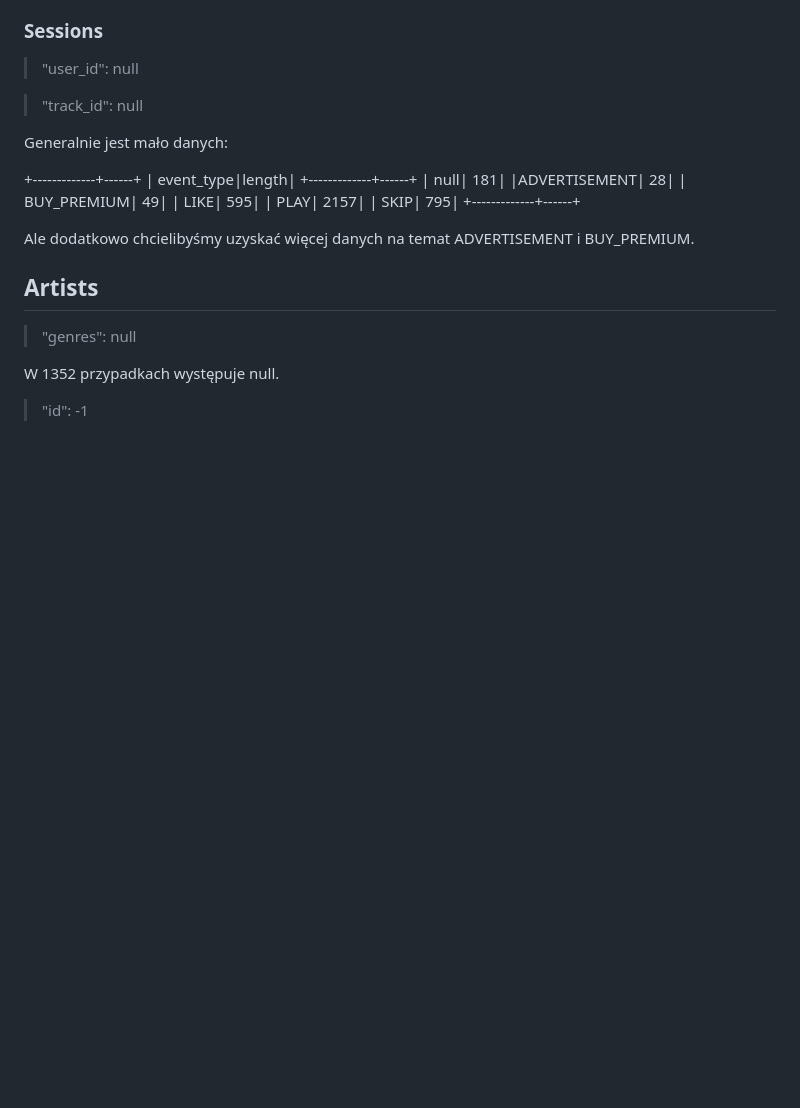
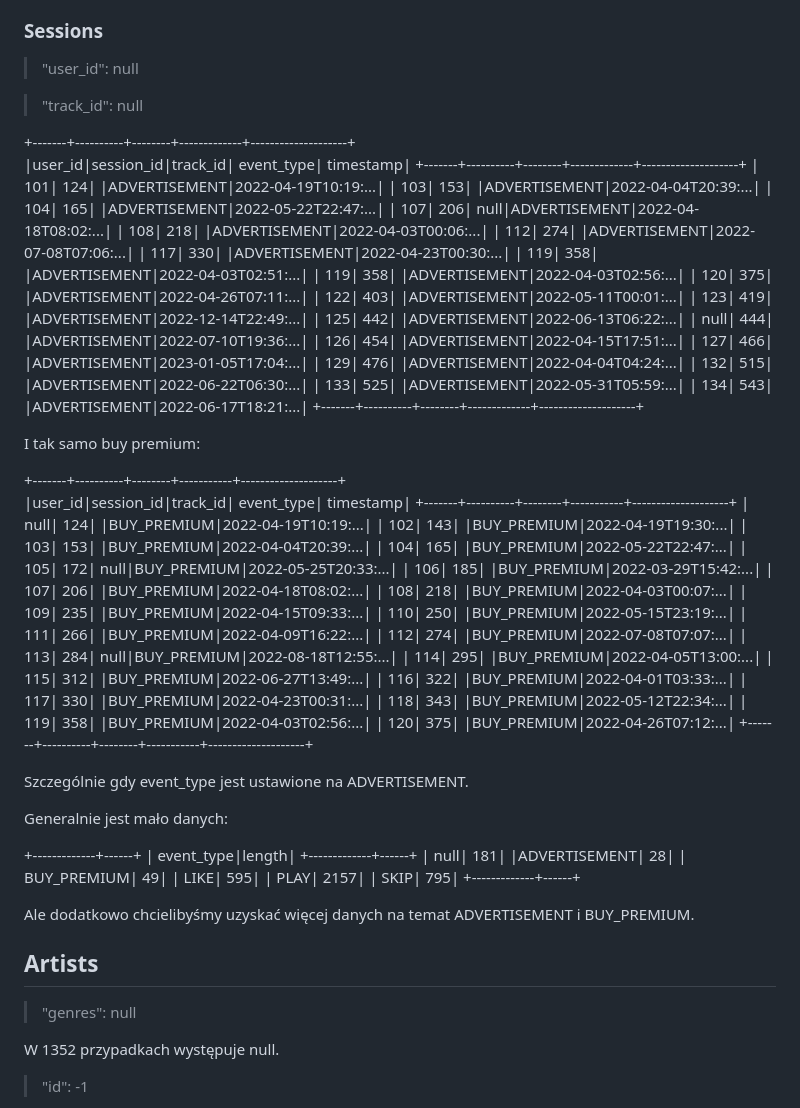
Before and after one commit to bartlomiejkrawczyk/IUM-23L, a Markdown page: CONTACT.md, the part around the change. GitHub-like rendering; blank space fills up the shorter version.

Commit message:
Update session questions

```diff
--- a/CONTACT.md
+++ b/CONTACT.md
@@ -105,6 +105,61 @@ Chcielibyśmy uzyskać także dane użytkowników nie premium, aby mieć porówn
 > "user_id": null
 
 > "track_id": null
+
++-------+----------+--------+-------------+--------------------+
+|user_id|session_id|track_id|   event_type|           timestamp|
++-------+----------+--------+-------------+--------------------+
+|    101|       124|        |ADVERTISEMENT|2022-04-19T10:19:...|
+|    103|       153|        |ADVERTISEMENT|2022-04-04T20:39:...|
+|    104|       165|        |ADVERTISEMENT|2022-05-22T22:47:...|
+|    107|       206|    null|ADVERTISEMENT|2022-04-18T08:02:...|
+|    108|       218|        |ADVERTISEMENT|2022-04-03T00:06:...|
+|    112|       274|        |ADVERTISEMENT|2022-07-08T07:06:...|
+|    117|       330|        |ADVERTISEMENT|2022-04-23T00:30:...|
+|    119|       358|        |ADVERTISEMENT|2022-04-03T02:51:...|
+|    119|       358|        |ADVERTISEMENT|2022-04-03T02:56:...|
+|    120|       375|        |ADVERTISEMENT|2022-04-26T07:11:...|
+|    122|       403|        |ADVERTISEMENT|2022-05-11T00:01:...|
+|    123|       419|        |ADVERTISEMENT|2022-12-14T22:49:...|
+|    125|       442|        |ADVERTISEMENT|2022-06-13T06:22:...|
+|   null|       444|        |ADVERTISEMENT|2022-07-10T19:36:...|
+|    126|       454|        |ADVERTISEMENT|2022-04-15T17:51:...|
+|    127|       466|        |ADVERTISEMENT|2023-01-05T17:04:...|
+|    129|       476|        |ADVERTISEMENT|2022-04-04T04:24:...|
+|    132|       515|        |ADVERTISEMENT|2022-06-22T06:30:...|
+|    133|       525|        |ADVERTISEMENT|2022-05-31T05:59:...|
+|    134|       543|        |ADVERTISEMENT|2022-06-17T18:21:...|
++-------+----------+--------+-------------+--------------------+
+
+
+I tak samo buy premium:
+
++-------+----------+--------+-----------+--------------------+
+|user_id|session_id|track_id| event_type|           timestamp|
++-------+----------+--------+-----------+--------------------+
+|   null|       124|        |BUY_PREMIUM|2022-04-19T10:19:...|
+|    102|       143|        |BUY_PREMIUM|2022-04-19T19:30:...|
+|    103|       153|        |BUY_PREMIUM|2022-04-04T20:39:...|
+|    104|       165|        |BUY_PREMIUM|2022-05-22T22:47:...|
+|    105|       172|    null|BUY_PREMIUM|2022-05-25T20:33:...|
+|    106|       185|        |BUY_PREMIUM|2022-03-29T15:42:...|
+|    107|       206|        |BUY_PREMIUM|2022-04-18T08:02:...|
+|    108|       218|        |BUY_PREMIUM|2022-04-03T00:07:...|
+|    109|       235|        |BUY_PREMIUM|2022-04-15T09:33:...|
+|    110|       250|        |BUY_PREMIUM|2022-05-15T23:19:...|
+|    111|       266|        |BUY_PREMIUM|2022-04-09T16:22:...|
+|    112|       274|        |BUY_PREMIUM|2022-07-08T07:07:...|
+|    113|       284|    null|BUY_PREMIUM|2022-08-18T12:55:...|
+|    114|       295|        |BUY_PREMIUM|2022-04-05T13:00:...|
+|    115|       312|        |BUY_PREMIUM|2022-06-27T13:49:...|
+|    116|       322|        |BUY_PREMIUM|2022-04-01T03:33:...|
+|    117|       330|        |BUY_PREMIUM|2022-04-23T00:31:...|
+|    118|       343|        |BUY_PREMIUM|2022-05-12T22:34:...|
+|    119|       358|        |BUY_PREMIUM|2022-04-03T02:56:...|
+|    120|       375|        |BUY_PREMIUM|2022-04-26T07:12:...|
++-------+----------+--------+-----------+--------------------+
+
+Szczególnie gdy event_type jest ustawione na ADVERTISEMENT.
 
 Generalnie jest mało danych:
 
```
